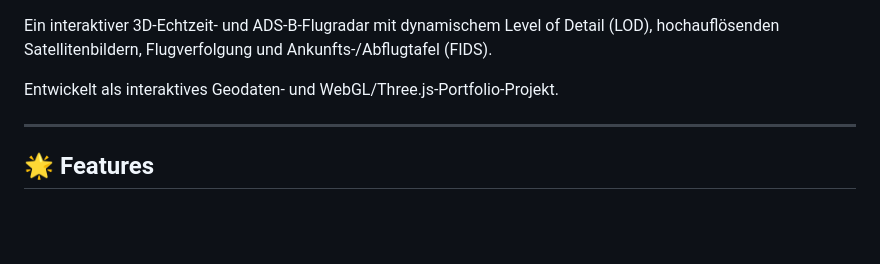
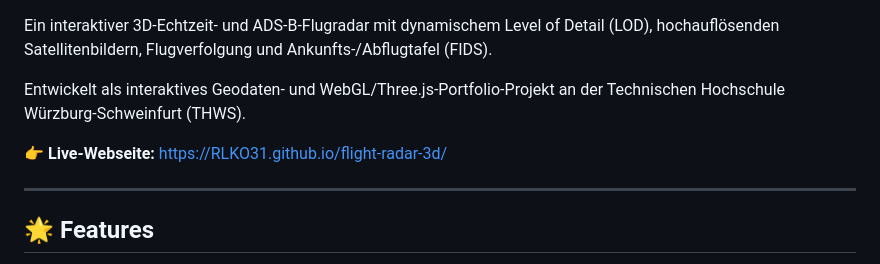
Before and after one commit to RLKO31/flight-radar-3d, a Markdown page: README.md, the part around one of its changes. GitHub-like rendering; blank space fills up the shorter version.

Commit message:
docs: add website live demo link and badges to README

```diff
--- a/README.md
+++ b/README.md
@@ -2,7 +6,9 @@
 
 Ein interaktiver 3D-Echtzeit- und ADS-B-Flugradar mit dynamischem Level of Detail (LOD), hochauflösenden Satellitenbildern, Flugverfolgung und Ankunfts-/Abflugtafel (FIDS).
 
-Entwickelt als interaktives Geodaten- und WebGL/Three.js-Portfolio-Projekt.
+Entwickelt als interaktives Geodaten- und WebGL/Three.js-Portfolio-Projekt an der Technischen Hochschule Würzburg-Schweinfurt (THWS).
+
+👉 **Live-Webseite:** [https://RLKO31.github.io/flight-radar-3d/](https://RLKO31.github.io/flight-radar-3d/)
 
 ---
 
```
Also changed, not shown: other parts of README.md (+4 -0 lines).
